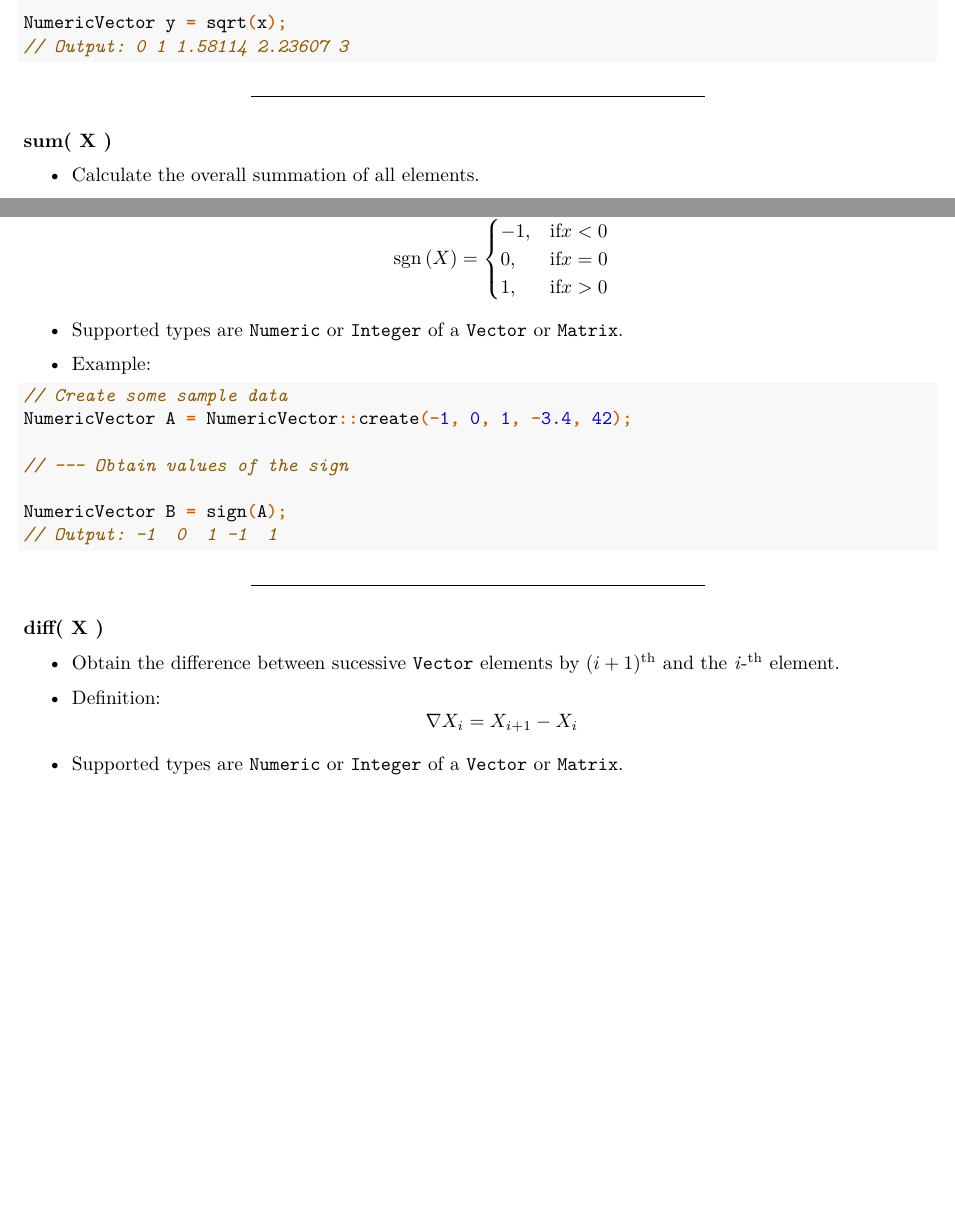
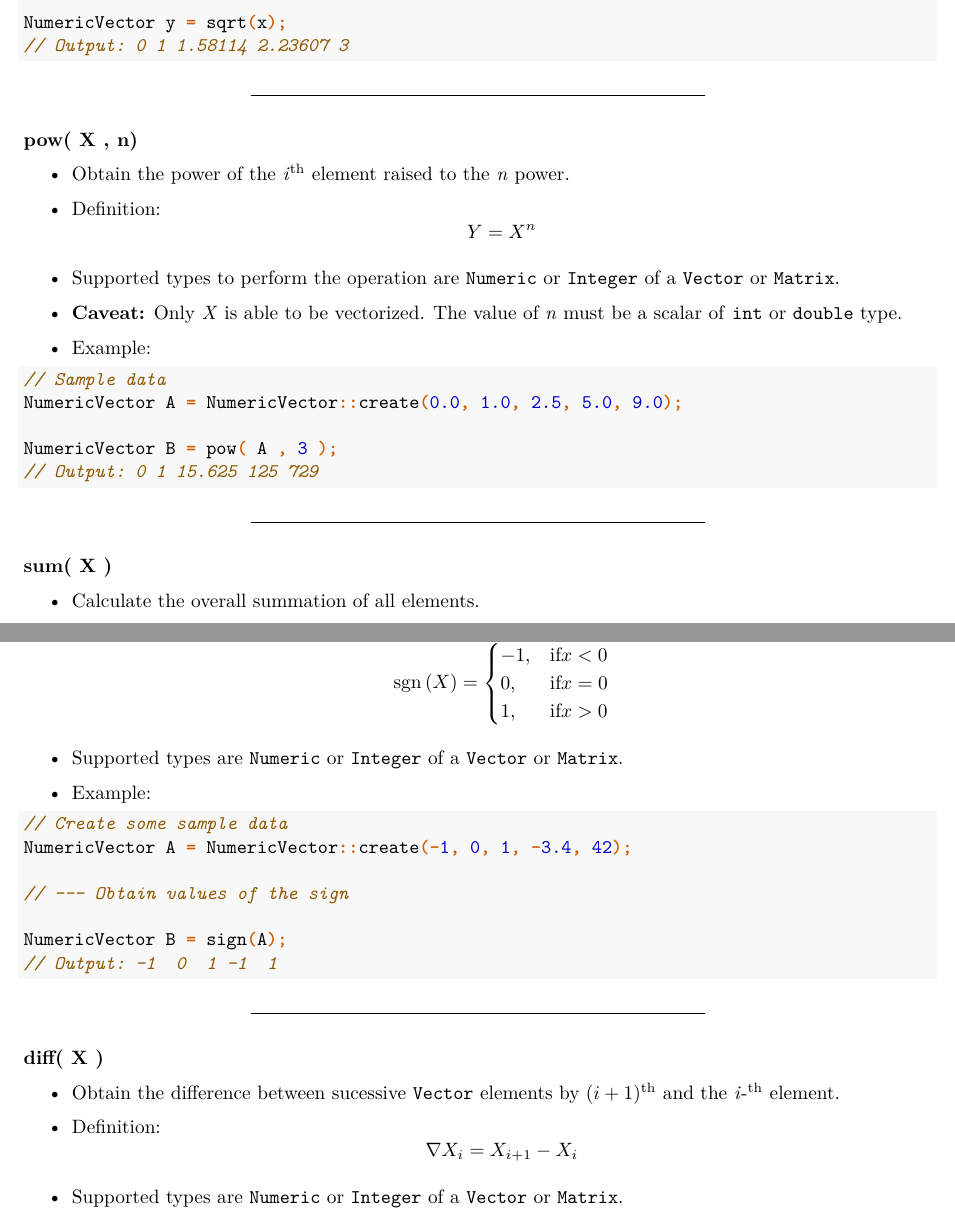
Before and after one commit to coatless-api-docs/rcpp-api, an R Markdown document (rcpp-api-docs.Rmd): two parts of pages 27 and 28 of 55, joined at a grey line, cut so that both start at the same text, the shorter picture padded with empty space. Rendered offline with R 4.5, knitr and Pandoc, then LaTeX, with nearby package versions.

Commit message:
Added the pow function

````diff
--- a/rcpp-api-docs.Rmd
+++ b/rcpp-api-docs.Rmd
@@ -1617,6 +1618,30 @@ NumericVector y = sqrt(x);
 
 ----
 
+#### pow( X , n) {#pow}
+
+- Obtain the power of the _i_^th^ element raised to the _n_ power.
+
+- Definition: \[ Y = X^{n}\]
+
+- Supported types to perform the operation are `Numeric` or `Integer`
+  of a `Vector` or `Matrix`.
+
+- **Caveat:** Only _X_ is able to be vectorized. The value of _n_ must be
+  a scalar of `int` or `double` type.
+
+- Example:
+
+```{Rcpp pow_val}
+// Sample data
+NumericVector A = NumericVector::create(0.0, 1.0, 2.5, 5.0, 9.0);
+
+NumericVector B = pow( A , 3 );
+// Output: 0 1 15.625 125 729
+```
+
+----
+
 #### sum( X ) {#sum}
 
 - Calculate the overall summation of all elements.
````
Also changed, not shown: rcpp-api-docs.Rmd (2 more changed lines).
